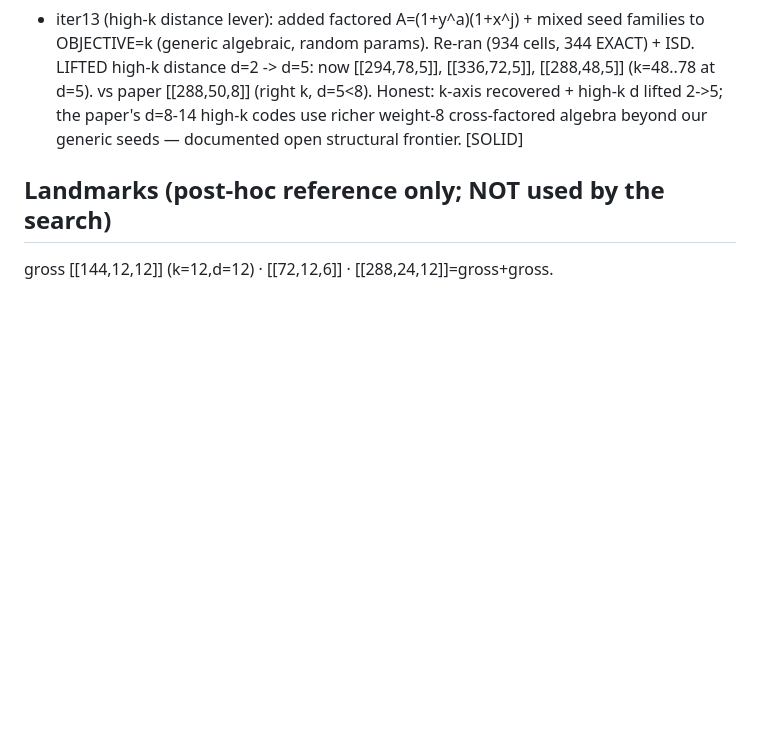
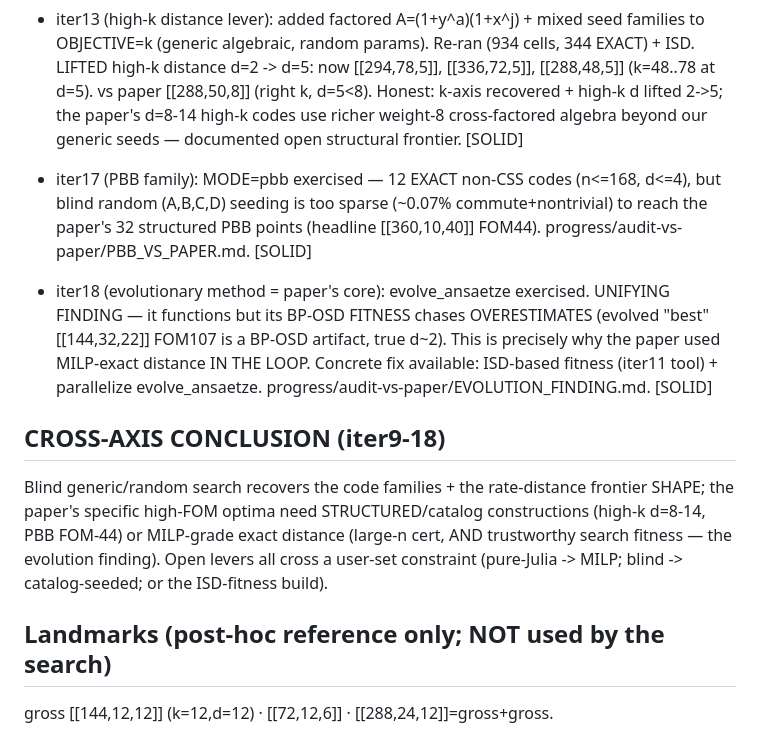
Before and after one commit to FoAKTEE/qldpc-discovery, a Markdown page: progress/blind-search-8gpu/RESEARCH_NOTE.md, the part around the change. Rendered like a GitHub page; blank space fills up the shorter version.

```diff
--- a/progress/blind-search-8gpu/RESEARCH_NOTE.md
+++ b/progress/blind-search-8gpu/RESEARCH_NOTE.md
@@ -108,5 +108,20 @@ seeds, no catalog. This is the held-out paper landmark recovered independently =
   d=5<8). Honest: k-axis recovered + high-k d lifted 2->5; the paper's d=8-14 high-k codes use richer
   weight-8 cross-factored algebra beyond our generic seeds — documented open structural frontier. [SOLID]
 
+- iter17 (PBB family): MODE=pbb exercised — 12 EXACT non-CSS codes (n<=168, d<=4), but blind random
+  (A,B,C,D) seeding is too sparse (~0.07% commute+nontrivial) to reach the paper's 32 structured PBB
+  points (headline [[360,10,40]] FOM44). progress/audit-vs-paper/PBB_VS_PAPER.md. [SOLID]
+- iter18 (evolutionary method = paper's core): evolve_ansaetze exercised. UNIFYING FINDING — it functions
+  but its BP-OSD FITNESS chases OVERESTIMATES (evolved "best" [[144,32,22]] FOM107 is a BP-OSD artifact,
+  true d~2). This is precisely why the paper used MILP-exact distance IN THE LOOP. Concrete fix available:
+  ISD-based fitness (iter11 tool) + parallelize evolve_ansaetze. progress/audit-vs-paper/EVOLUTION_FINDING.md.
+  [SOLID]
+
+## CROSS-AXIS CONCLUSION (iter9-18)
+Blind generic/random search recovers the code families + the rate-distance frontier SHAPE; the paper's
+specific high-FOM optima need STRUCTURED/catalog constructions (high-k d=8-14, PBB FOM-44) or MILP-grade
+exact distance (large-n cert, AND trustworthy search fitness — the evolution finding). Open levers all
+cross a user-set constraint (pure-Julia -> MILP; blind -> catalog-seeded; or the ISD-fitness build).
+
 ## Landmarks (post-hoc reference only; NOT used by the search)
 gross [[144,12,12]] (k=12,d=12) · [[72,12,6]] · [[288,24,12]]=gross+gross.
```
Also changed, not shown: .claude/ralph-loop.local.md (+1 -1 lines), progress/audit-vs-paper/EVOLUTION_FINDING.md (added, +23 -0 lines).
